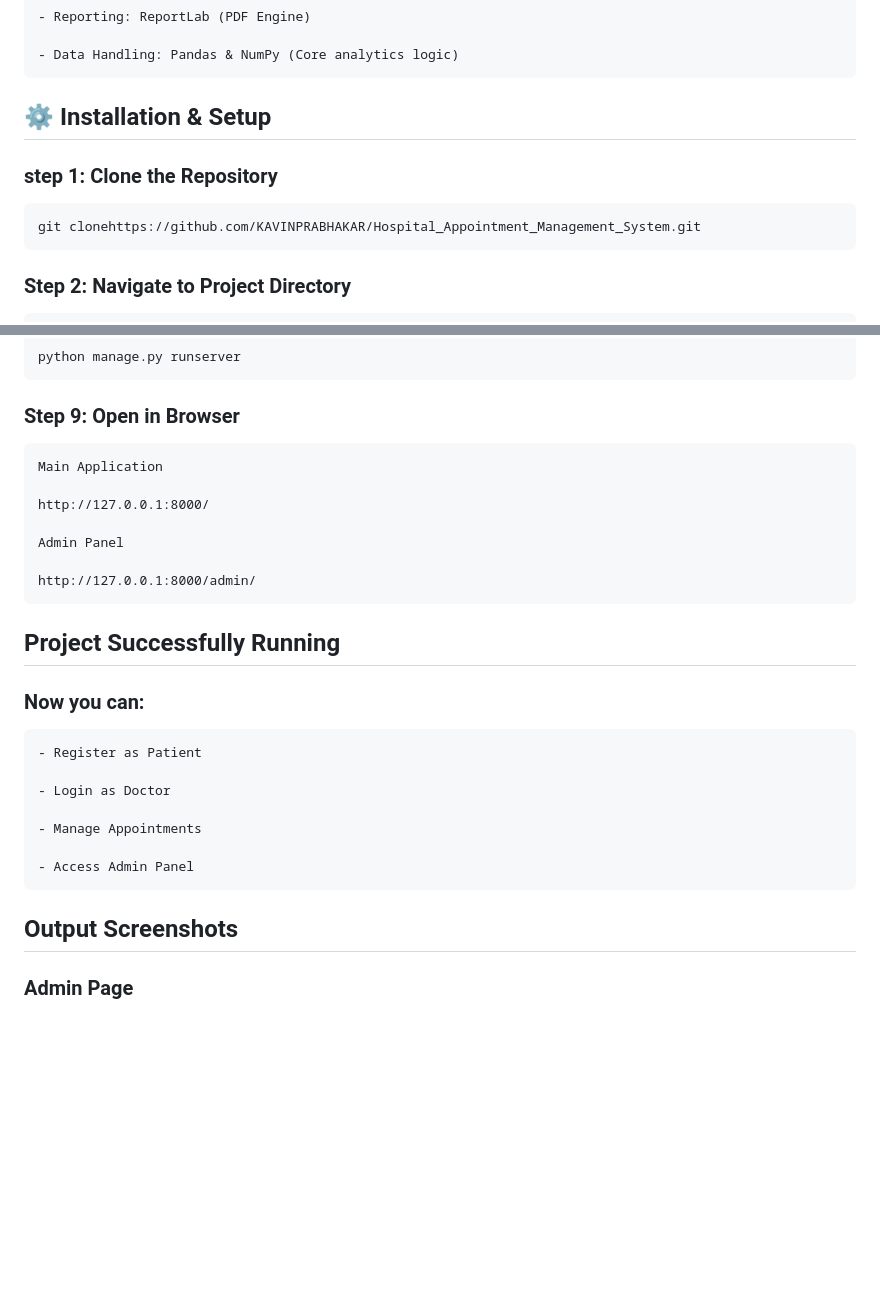
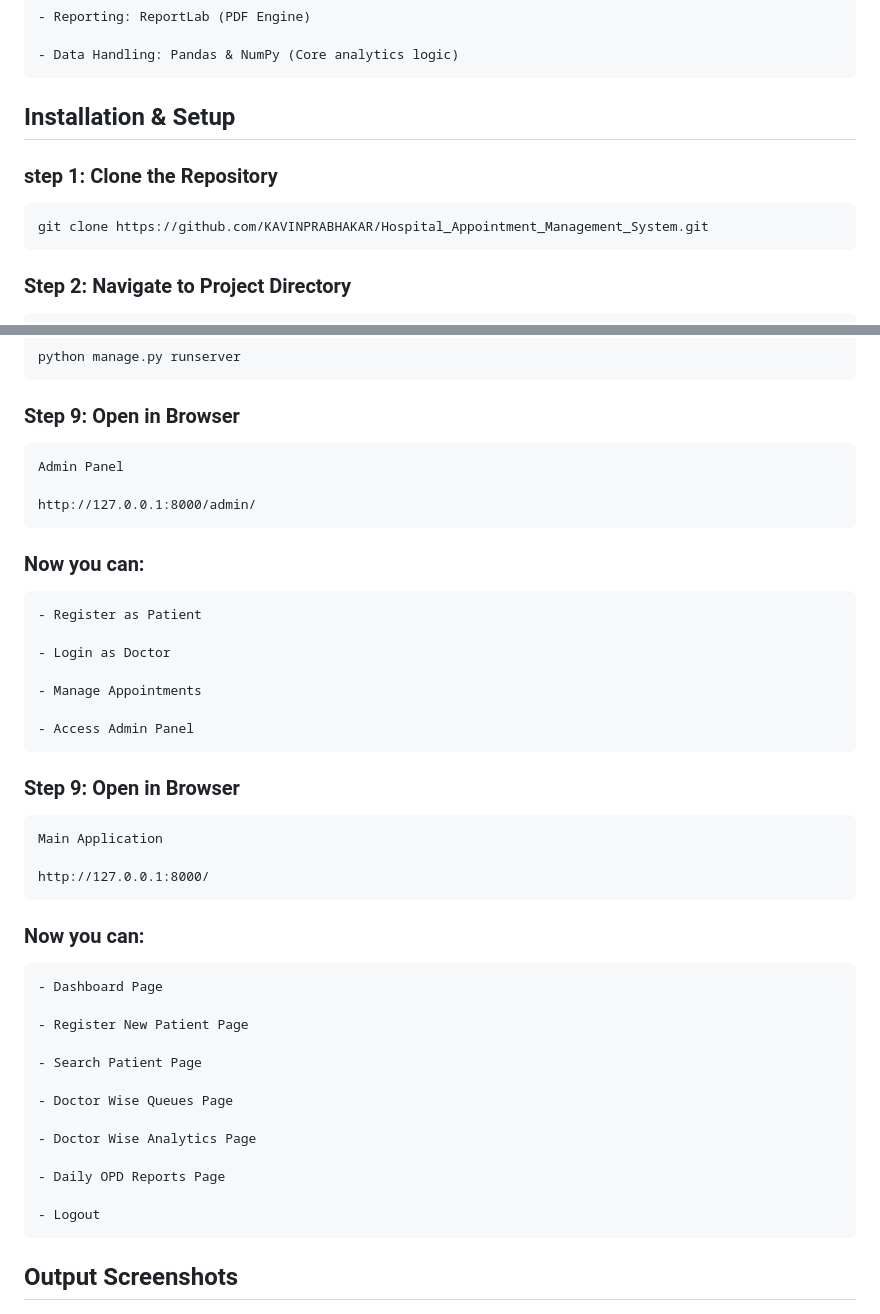
Before and after one commit to KAVINPRABHAKAR/Hospital_Appointment_Management_System, a Markdown page: README.md, 2 parts joined by grey strips. Rendered like a GitHub page; blank space fills up the shorter version.

Commit message:
modified

```diff
--- a/README.md
+++ b/README.md
@@ -54,13 +55,13 @@ This project demonstrates backend logic, database handling, and full-stack web d
 
 
 
-## ⚙️ Installation & Setup
+## Installation & Setup
 
 
 
 ### step 1: Clone the Repository
 
-    git clonehttps://github.com/KAVINPRABHAKAR/Hospital_Appointment_Management_System.git
+    git clone https://github.com/KAVINPRABHAKAR/Hospital_Appointment_Management_System.git
 
 
 
@@ -115,21 +116,14 @@ This project demonstrates backend logic, database handling, and full-stack web d
 
 ### Step 9: Open in Browser
 
-    Main Application
-
-    http://127.0.0.1:8000/
-
     Admin Panel
 
     http://127.0.0.1:8000/admin/
 
 
 
-## Project Successfully Running
+### Now you can:
 
-
-
-### Now you can:
     - Register as Patient
 
     - Login as Doctor
@@ -139,11 +133,34 @@ This project demonstrates backend logic, database handling, and full-stack web d
     - Access Admin Panel
 
 
-## Output Screenshots
+
+### Step 9: Open in Browser
+
+    Main Application
+
+    http://127.0.0.1:8000/
 
 
 
-### Admin Page
+### Now you can:
+
+    - Dashboard Page
+
+    - Register New Patient Page
+
+    - Search Patient Page
+
+    - Doctor Wise Queues Page
+
+    - Doctor Wise Analytics Page
+
+    - Daily OPD Reports Page
+
+    - Logout
+
+
+
+## Output Screenshots
 
 
 
```
Also changed, not shown: other parts of README.md (+1 -0 lines).
